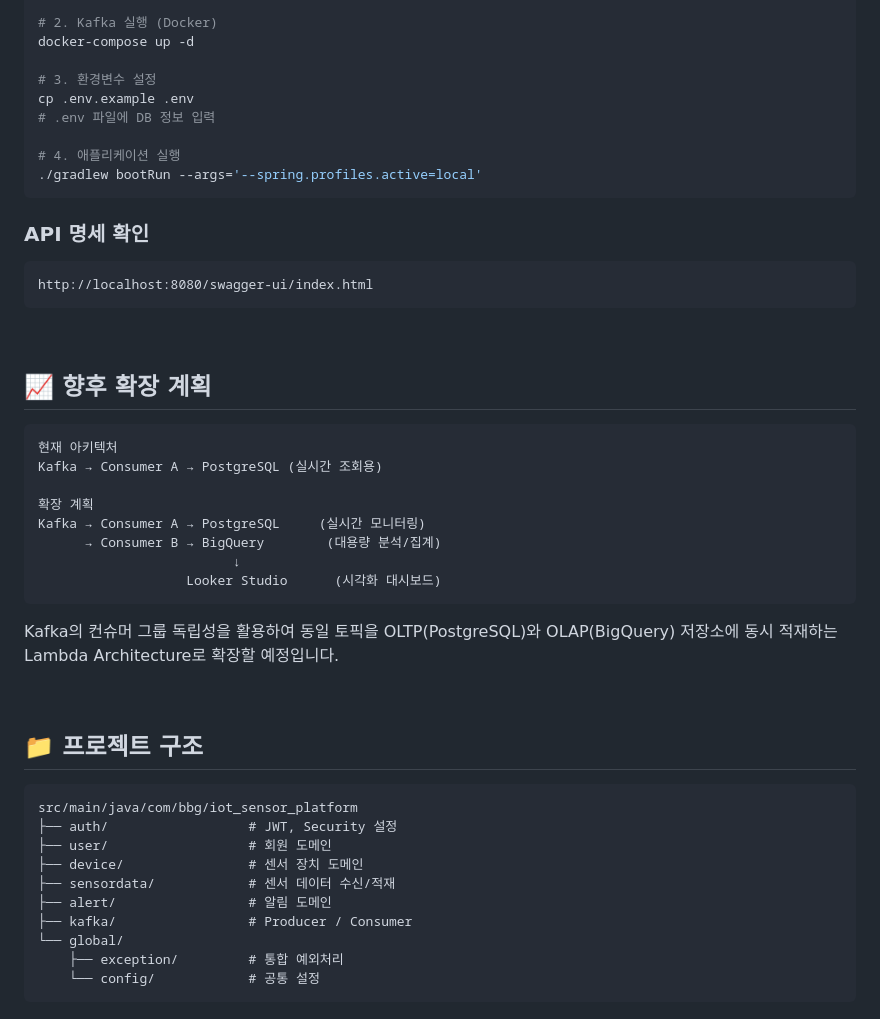
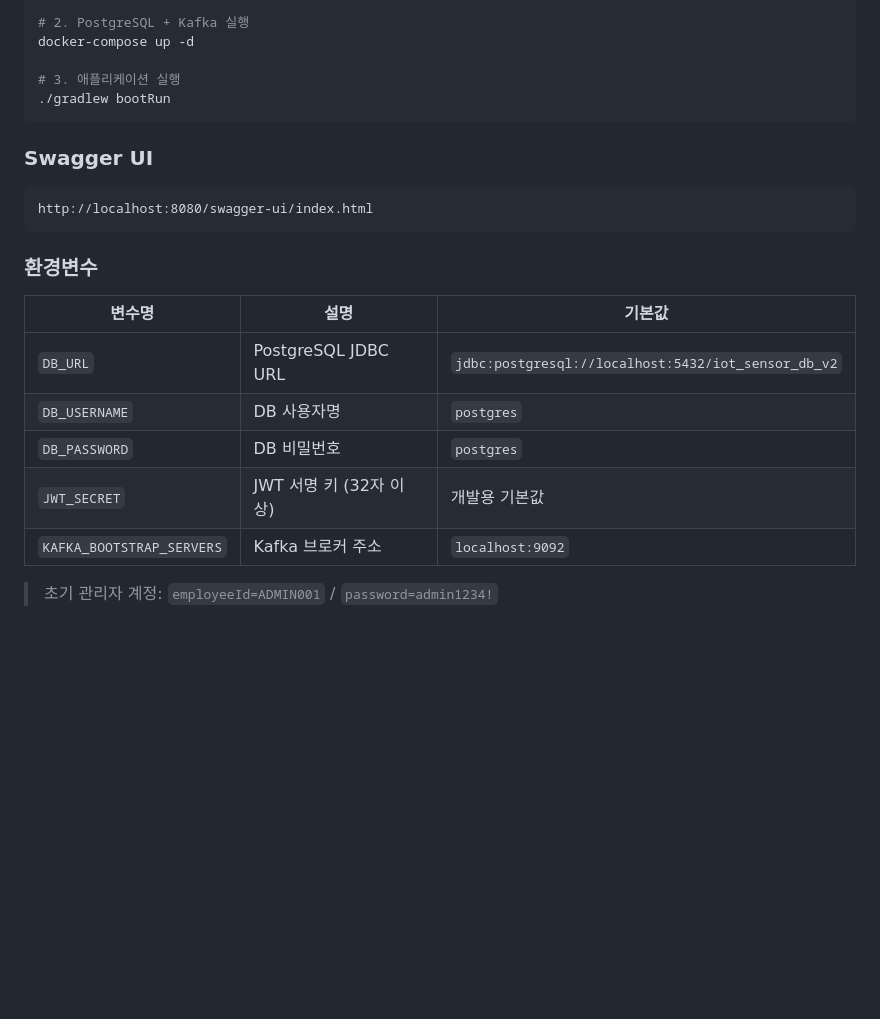
Before and after one commit to YEONJI-P/iot-sensor-platform, a Markdown page: README.md, the part around one of its changes. GitHub-like rendering; blank space fills up the shorter version.

````diff
--- a/README.md
+++ b/README.md
@@ -154,51 +302,26 @@ git clone https://github.com/{your-username}/iot-sensor-platform.git
 cd iot-sensor-platform
 
-# 2. Kafka 실행 (Docker)
+# 2. PostgreSQL + Kafka 실행
 docker-compose up -d
 
-# 3. 환경변수 설정
-cp .env.example .env
-# .env 파일에 DB 정보 입력
-
-# 4. 애플리케이션 실행
-./gradlew bootRun --args='--spring.profiles.active=local'
+# 3. 애플리케이션 실행
+./gradlew bootRun
 ```
 
-### API 명세 확인
+### Swagger UI
+
 ```
 http://localhost:8080/swagger-ui/index.html
 ```
 
-<br>
+### 환경변수
 
-## 📈 향후 확장 계획
+| 변수명 | 설명 | 기본값 |
+|---|---|---|
+| `DB_URL` | PostgreSQL JDBC URL | `jdbc:postgresql://localhost:5432/iot_sensor_db_v2` |
+| `DB_USERNAME` | DB 사용자명 | `postgres` |
+| `DB_PASSWORD` | DB 비밀번호 | `postgres` |
+| `JWT_SECRET` | JWT 서명 키 (32자 이상) | 개발용 기본값 |
+| `KAFKA_BOOTSTRAP_SERVERS` | Kafka 브로커 주소 | `localhost:9092` |
 
-```
-현재 아키텍처
-Kafka → Consumer A → PostgreSQL (실시간 조회용)
-
-확장 계획
-Kafka → Consumer A → PostgreSQL     (실시간 모니터링)
-      → Consumer B → BigQuery        (대용량 분석/집계)
-                         ↓
-                   Looker Studio      (시각화 대시보드)
-```
-
-Kafka의 컨슈머 그룹 독립성을 활용하여 동일 토픽을 OLTP(PostgreSQL)와 OLAP(BigQuery) 저장소에 동시 적재하는 Lambda Architecture로 확장할 예정입니다.
-
-<br>
-
-## 📁 프로젝트 구조
-
-```
-src/main/java/com/bbg/iot_sensor_platform
-├── auth/                  # JWT, Security 설정
-├── user/                  # 회원 도메인
-├── device/                # 센서 장치 도메인
-├── sensordata/            # 센서 데이터 수신/적재
-├── alert/                 # 알림 도메인
-├── kafka/                 # Producer / Consumer
-└── global/
-    ├── exception/         # 통합 예외처리
-    └── config/            # 공통 설정
-```
+> 초기 관리자 계정: `employeeId=ADMIN001` / `password=admin1234!`
````
Also changed, not shown: other parts of README.md (+257 -109 lines).
